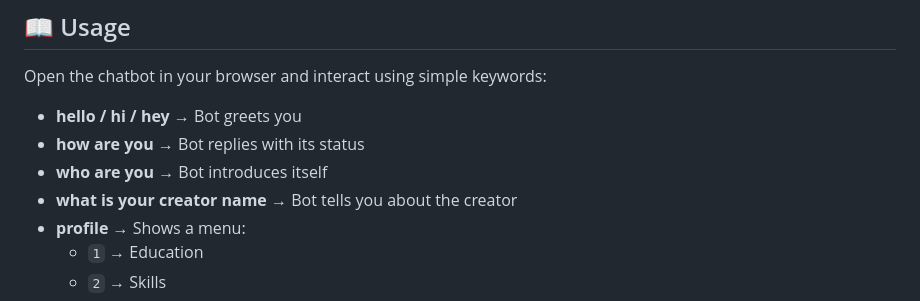
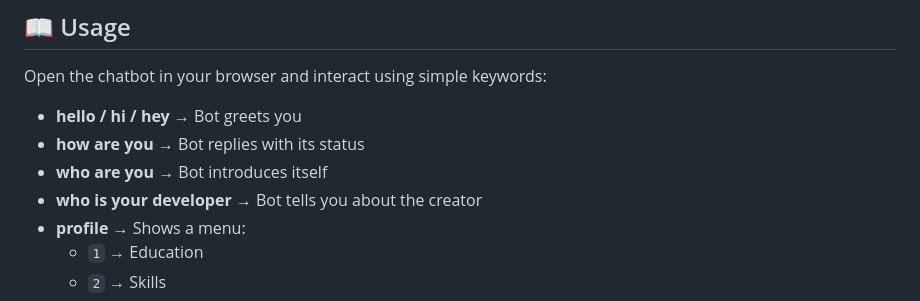
Before and after one commit to saurabhgautam56/chatbot-project, a Markdown page: README.md, the part around the change. Rendered like a GitHub page.

```diff
--- a/README.md
+++ b/README.md
@@ -38,7 +38,7 @@ Open the chatbot in your browser and interact using simple keywords:
 - **hello / hi / hey** → Bot greets you
 - **how are you** → Bot replies with its status
 - **who are you** → Bot introduces itself
-- **what is your creator name** → Bot tells you about the creator
+- **who is your developer** → Bot tells you about the creator
 - **profile** → Shows a menu:
   - `1` → Education
   - `2` → Skills
```
